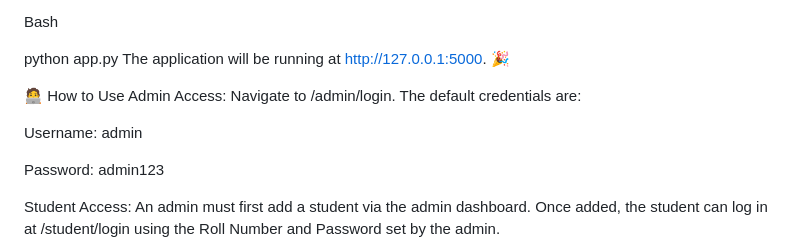
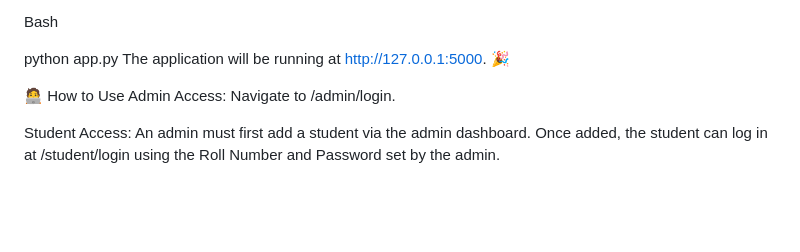
Before and after one commit to Anisettygnanasai/Student_Portal, a Markdown page: README.md, the part around the change. Rendered like a GitHub page; blank space fills up the shorter version.

```diff
--- a/README.md
+++ b/README.md
@@ -80,11 +80,7 @@ python app.py
 The application will be running at http://127.0.0.1:5000. 🎉
 
 🧑‍💻 How to Use
-Admin Access: Navigate to /admin/login. The default credentials are:
-
-Username: admin
-
-Password: admin123
+Admin Access: Navigate to /admin/login.
 
 Student Access: An admin must first add a student via the admin dashboard. Once added, the student can log in at /student/login using the Roll Number and Password set by the admin.
 
```
